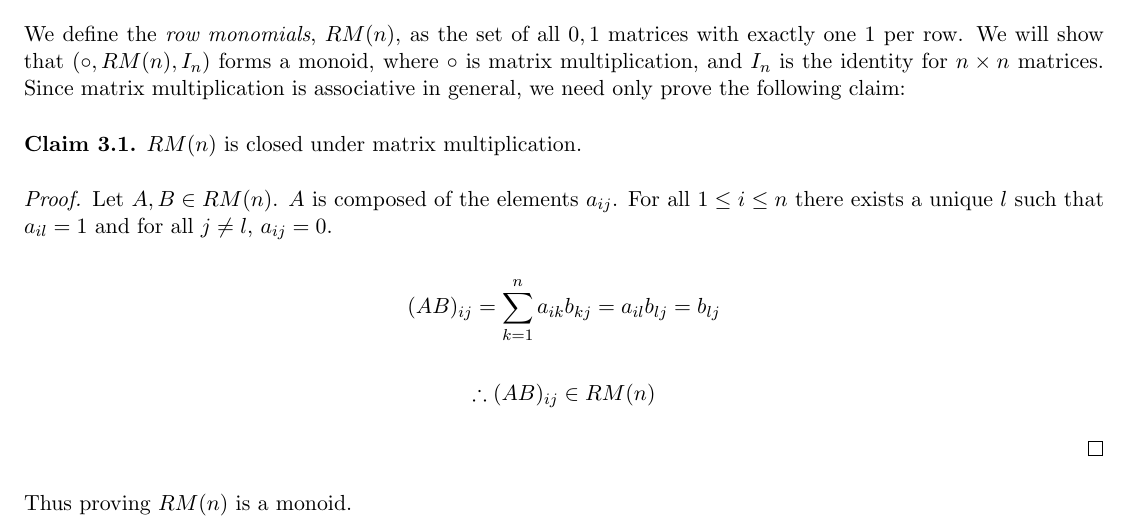
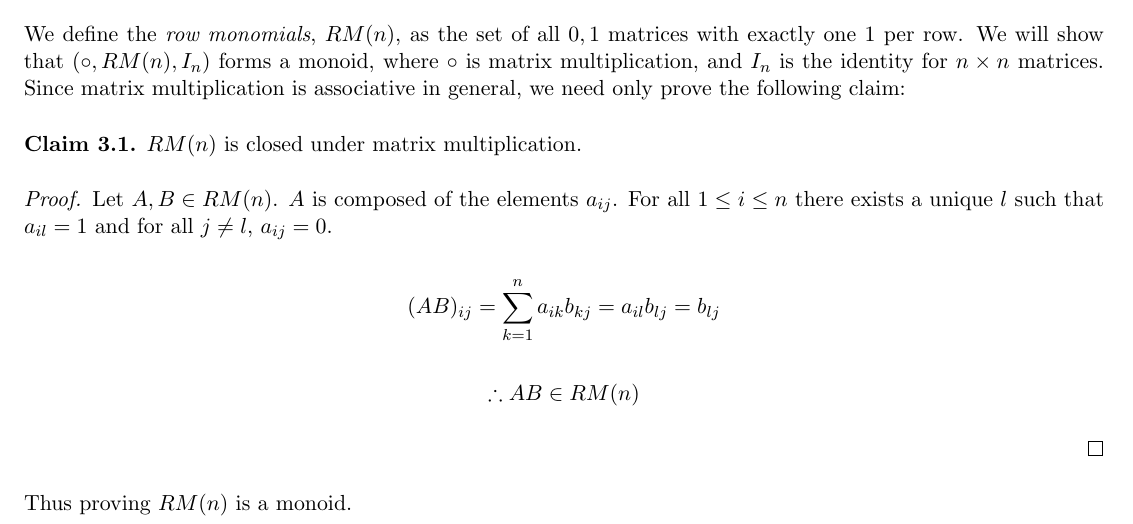
Before and after one commit to spratt/AllTheAlgebra, a LaTeX thesis (notes.tex, which reads monoids.tex): part of page 9 of 15, cut so that both start at the same text. Compiled offline with pdfLaTeX.

Commit message:
Update monoids.tex
Fixed blatant error

```diff
--- a/monoids.tex
+++ b/monoids.tex
@@ -49,7 +49,7 @@ prove the following claim:
   \]
 
   \[
-  \therefore (AB)_{ij} \in RM(n)
+  \therefore AB \in RM(n)
   \]
 
 \end{proof}
```
